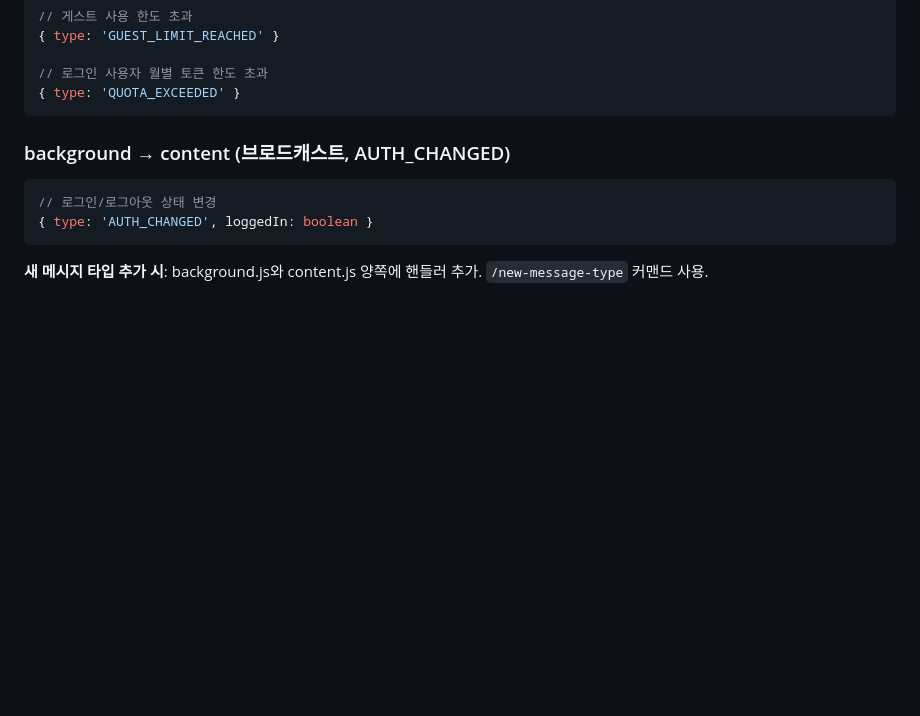
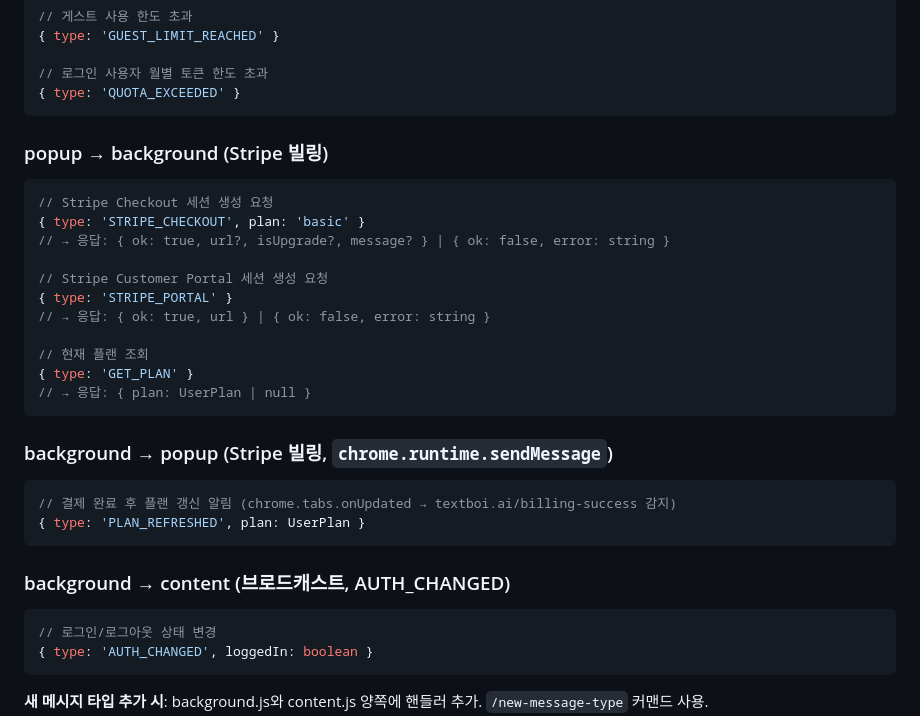
Before and after one commit to macboii/textboi-extension, a Markdown page: .claude/rules/architecture.md, the part around the change. GitHub-like rendering; blank space fills up the shorter version.

Commit message:
docs: add stripe-billing link to CLAUDE.md and Stripe message types to architecture.md
- CLAUDE.md: add stripe-billing.md entry to 주요 문서 table
- architecture.md: add popup→background Stripe message types (STRIPE_CHECKOUT, STRIPE_PORTAL, GET_PLAN) and background→popup PLAN_REFRESHED

Co-Authored-By: Claude Sonnet 4.6 <noreply@anthropic.com>

````diff
--- a/.claude/rules/architecture.md
+++ b/.claude/rules/architecture.md
@@ -55,6 +55,29 @@ TextBoi Chrome Extension의 파일 역할 경계, 메시지 타입, 전역 상
 
 // 로그인 사용자 월별 토큰 한도 초과
 { type: 'QUOTA_EXCEEDED' }
+```
+
+### popup → background (Stripe 빌링)
+
+```javascript
+// Stripe Checkout 세션 생성 요청
+{ type: 'STRIPE_CHECKOUT', plan: 'basic' }
+// → 응답: { ok: true, url?, isUpgrade?, message? } | { ok: false, error: string }
+
+// Stripe Customer Portal 세션 생성 요청
+{ type: 'STRIPE_PORTAL' }
+// → 응답: { ok: true, url } | { ok: false, error: string }
+
+// 현재 플랜 조회
+{ type: 'GET_PLAN' }
+// → 응답: { plan: UserPlan | null }
+```
+
+### background → popup (Stripe 빌링, `chrome.runtime.sendMessage`)
+
+```javascript
+// 결제 완료 후 플랜 갱신 알림 (chrome.tabs.onUpdated → textboi.ai/billing-success 감지)
+{ type: 'PLAN_REFRESHED', plan: UserPlan }
 ```
 
 ### background → content (브로드캐스트, AUTH_CHANGED)
````
Also changed, not shown: CLAUDE.md (+1 -0 lines).
